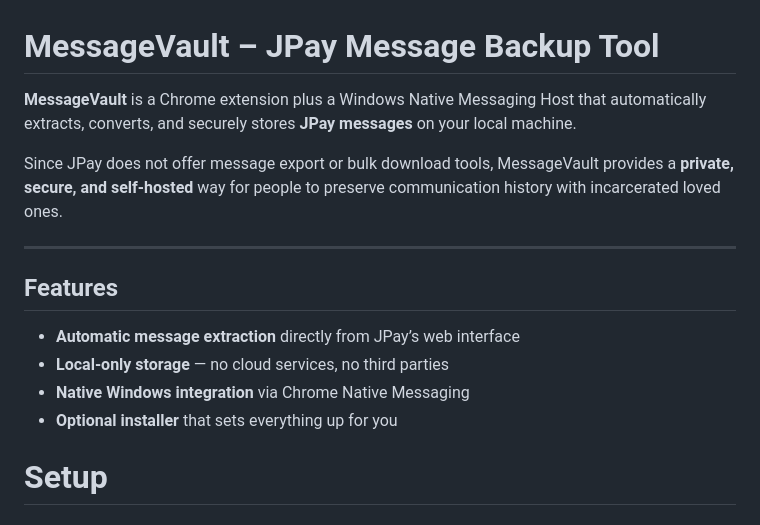
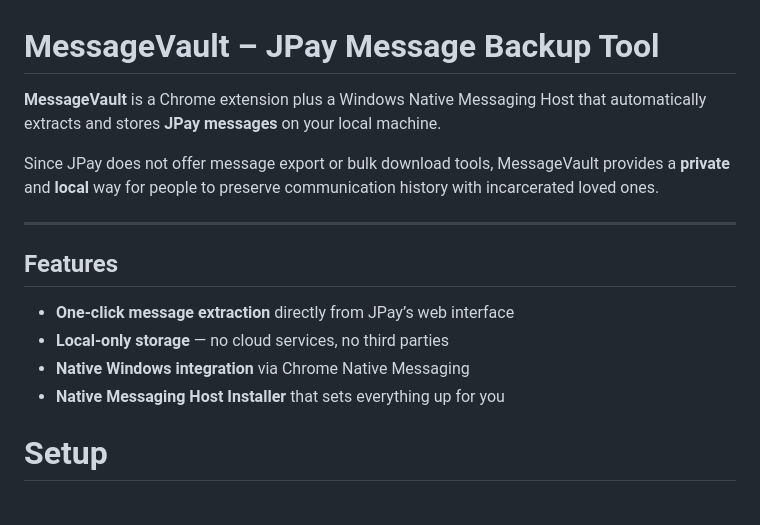
Before and after one commit to avpai-dinosaur/messageVault, a Markdown page: README.md, the part around the change. Rendered like a GitHub page.

Commit message:
improve README.md

```diff
--- a/README.md
+++ b/README.md
@@ -1,17 +1,17 @@
 # MessageVault – JPay Message Backup Tool
 
-**MessageVault** is a Chrome extension plus a Windows Native Messaging Host that automatically extracts, converts, and securely stores **JPay messages** on your local machine.
+**MessageVault** is a Chrome extension plus a Windows Native Messaging Host that automatically extracts and stores **JPay messages** on your local machine.
 
-Since JPay does not offer message export or bulk download tools, MessageVault provides a **private, secure, and self-hosted** way for people to preserve communication history with incarcerated loved ones.
+Since JPay does not offer message export or bulk download tools, MessageVault provides a **private** and **local** way for people to preserve communication history with incarcerated loved ones.
 
 ---
 
 ## Features
 
-- **Automatic message extraction** directly from JPay’s web interface
+- **One-click message extraction** directly from JPay’s web interface
 - **Local-only storage** — no cloud services, no third parties
 - **Native Windows integration** via Chrome Native Messaging
-- **Optional installer** that sets everything up for you
+- **Native Messaging Host Installer** that sets everything up for you
 
 # Setup
 
```
